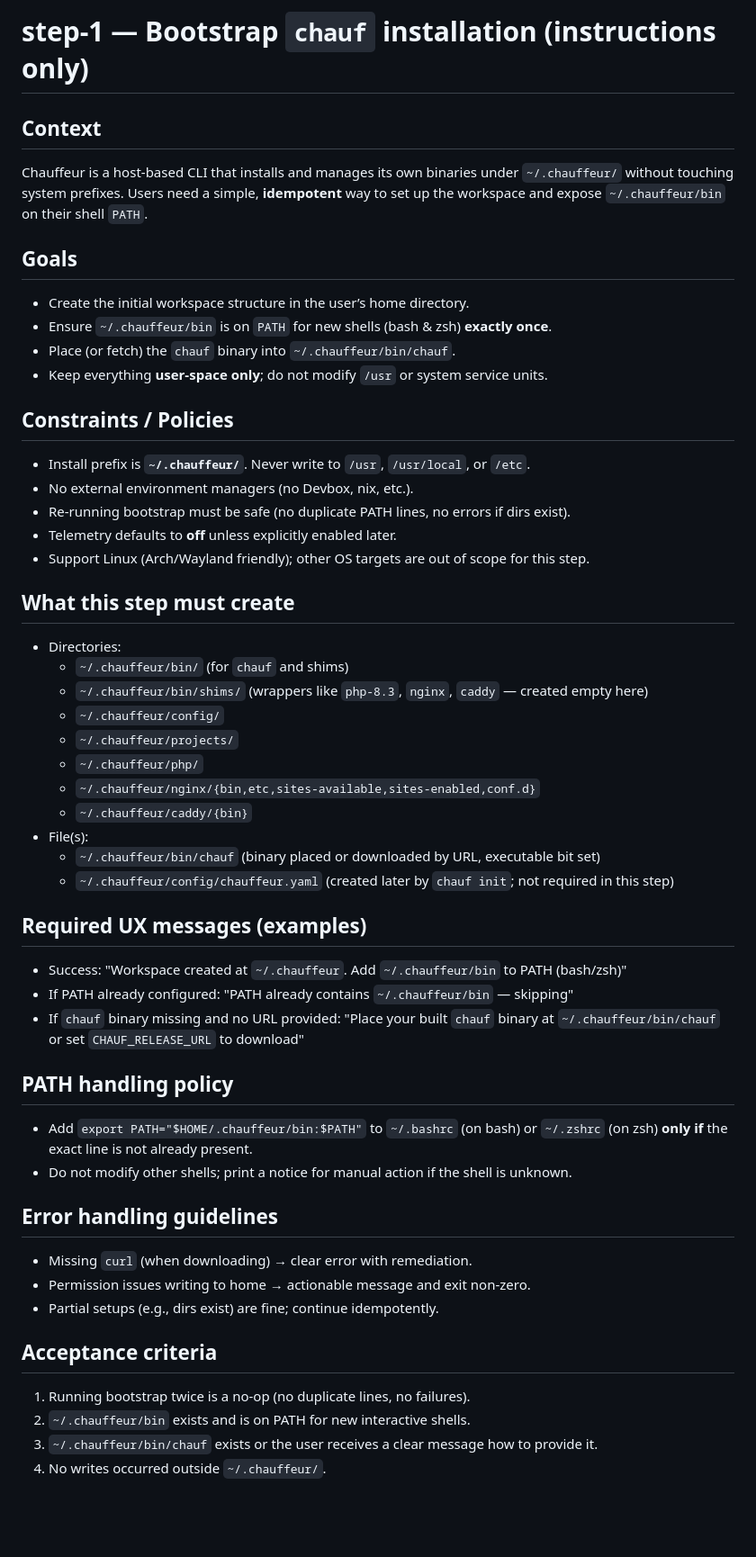
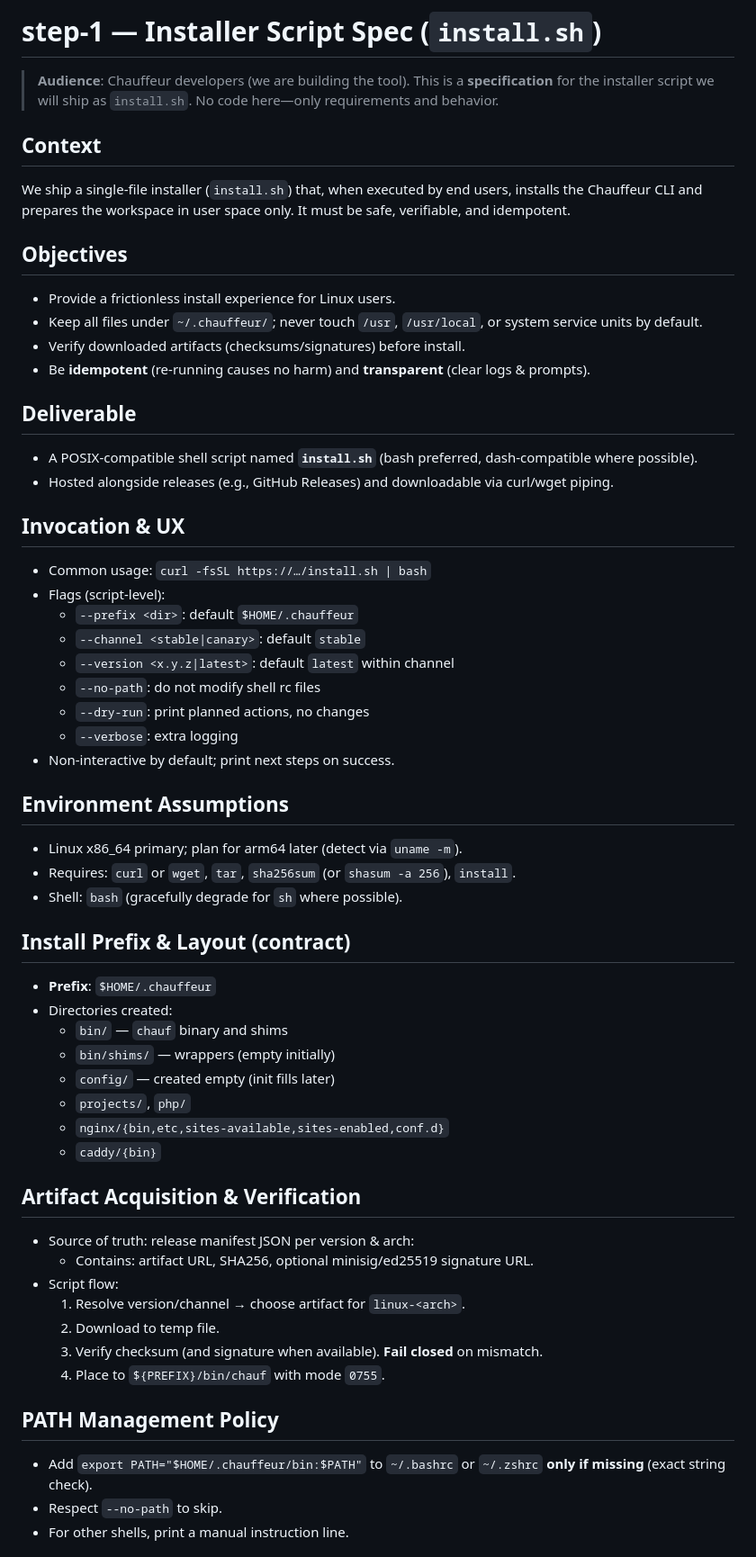
Before and after one commit to SIAJI-Labs/chauffeur, a Markdown page: CODEX/build-instruction/step-1.md, the part around the change printed below. Shown: that part at 90% size. Drawn GitHub-style; blank space fills up the shorter version.

Commit message:
docs(installer): enhance install.sh specification with detailed requirements
- Add comprehensive installer script (install.sh) specification
- Define clear objectives and deliverables
- Detail script invocation options and UX requirements
- Specify environment assumptions and installation layout
- Add security considerations and artifact verification process
- Include test matrix and acceptance criteria
- Document open questions for future decisions

```diff
--- a/CODEX/build-instruction/step-1.md
+++ b/CODEX/build-instruction/step-1.md
@@ -1,51 +1,57 @@
-# step-1 — Bootstrap `chauf` installation (instructions only)
+# step-1 — Installer Script Spec (`install.sh`)
+
+> **Audience**: Chauffeur developers (we are building the tool). This is a **specification** for the installer script we will ship as `install.sh`. No code here—only requirements and behavior.
 
 ## Context
-Chauffeur is a host-based CLI that installs and manages its own binaries under `~/.chauffeur/` without touching system prefixes. Users need a simple, **idempotent** way to set up the workspace and expose `~/.chauffeur/bin` on their shell `PATH`.
+We ship a single-file installer (`install.sh`) that, when executed by end users, installs the Chauffeur CLI and prepares the workspace in user space only. It must be safe, verifiable, and idempotent.
 
-## Goals
-- Create the initial workspace structure in the user’s home directory.
-- Ensure `~/.chauffeur/bin` is on `PATH` for new shells (bash & zsh) **exactly once**.
-- Place (or fetch) the `chauf` binary into `~/.chauffeur/bin/chauf`.
-- Keep everything **user-space only**; do not modify `/usr` or system service units.
+## Objectives
+- Provide a frictionless install experience for Linux users.
+- Keep all files under `~/.chauffeur/`; never touch `/usr`, `/usr/local`, or system service units by default.
+- Verify downloaded artifacts (checksums/signatures) before install.
+- Be **idempotent** (re-running causes no harm) and **transparent** (clear logs & prompts).
 
-## Constraints / Policies
-- Install prefix is **`~/.chauffeur/`**. Never write to `/usr`, `/usr/local`, or `/etc`.
-- No external environment managers (no Devbox, nix, etc.).
-- Re-running bootstrap must be safe (no duplicate PATH lines, no errors if dirs exist).
-- Telemetry defaults to **off** unless explicitly enabled later.
-- Support Linux (Arch/Wayland friendly); other OS targets are out of scope for this step.
+## Deliverable
+- A POSIX-compatible shell script named **`install.sh`** (bash preferred, dash-compatible where possible).
+- Hosted alongside releases (e.g., GitHub Releases) and downloadable via curl/wget piping.
 
-## What this step must create
-- Directories:
-  - `~/.chauffeur/bin/` (for `chauf` and shims)
-  - `~/.chauffeur/bin/shims/` (wrappers like `php-8.3`, `nginx`, `caddy` — created empty here)
-  - `~/.chauffeur/config/`
-  - `~/.chauffeur/projects/`
-  - `~/.chauffeur/php/`
-  - `~/.chauffeur/nginx/{bin,etc,sites-available,sites-enabled,conf.d}`
-  - `~/.chauffeur/caddy/{bin}`
-- File(s):
-  - `~/.chauffeur/bin/chauf` (binary placed or downloaded by URL, executable bit set)
-  - `~/.chauffeur/config/chauffeur.yaml` (created later by `chauf init`; not required in this step)
+## Invocation & UX
+- Common usage: `curl -fsSL https://…/install.sh | bash`
+- Flags (script-level):
+  - `--prefix <dir>`: default `$HOME/.chauffeur`
+  - `--channel <stable|canary>`: default `stable`
+  - `--version <x.y.z|latest>`: default `latest` within channel
+  - `--no-path`: do not modify shell rc files
+  - `--dry-run`: print planned actions, no changes
+  - `--verbose`: extra logging
+- Non-interactive by default; print next steps on success.
 
-## Required UX messages (examples)
-- Success: "Workspace created at `~/.chauffeur`. Add `~/.chauffeur/bin` to PATH (bash/zsh)"
-- If PATH already configured: "PATH already contains `~/.chauffeur/bin` — skipping"
-- If `chauf` binary missing and no URL provided: "Place your built `chauf` binary at `~/.chauffeur/bin/chauf` or set `CHAUF_RELEASE_URL` to download"
+## Environment Assumptions
+- Linux x86_64 primary; plan for arm64 later (detect via `uname -m`).
+- Requires: `curl` or `wget`, `tar`, `sha256sum` (or `shasum -a 256`), `install`.
+- Shell: `bash` (gracefully degrade for `sh` where possible).
 
-## PATH handling policy
-- Add `export PATH="$HOME/.chauffeur/bin:$PATH"` to `~/.bashrc` (on bash) or `~/.zshrc` (on zsh) **only if** the exact line is not already present.
-- Do not modify other shells; print a notice for manual action if the shell is unknown.
+## Install Prefix & Layout (contract)
+- **Prefix**: `$HOME/.chauffeur`
+- Directories created:
+  - `bin/` — `chauf` binary and shims
+  - `bin/shims/` — wrappers (empty initially)
+  - `config/` — created empty (init fills later)
+  - `projects/`, `php/`
+  - `nginx/{bin,etc,sites-available,sites-enabled,conf.d}`
+  - `caddy/{bin}`
 
-## Error handling guidelines
-- Missing `curl` (when downloading) → clear error with remediation.
-- Permission issues writing to home → actionable message and exit non‑zero.
-- Partial setups (e.g., dirs exist) are fine; continue idempotently.
+## Artifact Acquisition & Verification
+- Source of truth: release manifest JSON per version & arch:
+  - Contains: artifact URL, SHA256, optional minisig/ed25519 signature URL.
+- Script flow:
+  1. Resolve version/channel → choose artifact for `linux-<arch>`.
+  2. Download to temp file.
+  3. Verify checksum (and signature when available). **Fail closed** on mismatch.
+  4. Place to `${PREFIX}/bin/chauf` with mode `0755`.
 
-## Acceptance criteria
-1. Running bootstrap twice is a no‑op (no duplicate lines, no failures).
-2. `~/.chauffeur/bin` exists and is on PATH for new interactive shells.
-3. `~/.chauffeur/bin/chauf` exists or the user receives a clear message how to provide it.
-4. No writes occurred outside `~/.chauffeur/`.
+## PATH Management Policy
+- Add `export PATH="$HOME/.chauffeur/bin:$PATH"` to `~/.bashrc` or `~/.zshrc` **only if missing** (exact string check).
+- Respect `--no-path` to skip.
+- For other shells, print a manual instruction line.
 
```
Also changed, not shown: other parts of CODEX/build-instruction/step-1.md (+37 -5 lines).
